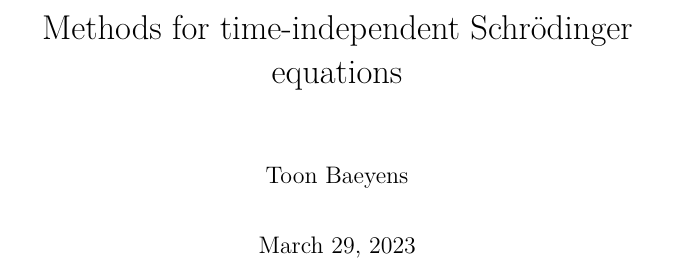
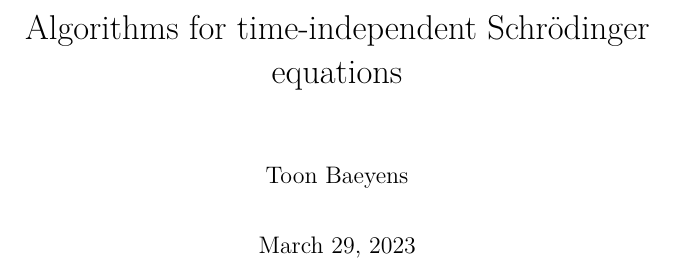
Before and after one commit to toonijn/PhD-thesis, a LaTeX thesis (thesis.tex): part of page 1 of 212, cut so that both start at the same text. Compiled offline with pdfLaTeX.

Commit message:
Final title

```diff
--- a/thesis.tex
+++ b/thesis.tex
@@ -1,6 +1,6 @@
 \input{util.tex}
 
-\title{Methods for time-independent Schrödinger equations}
+\title{Algorithms for time-independent Schrödinger equations}
 \author{Toon Baeyens}
 
 \begin{document}
```
